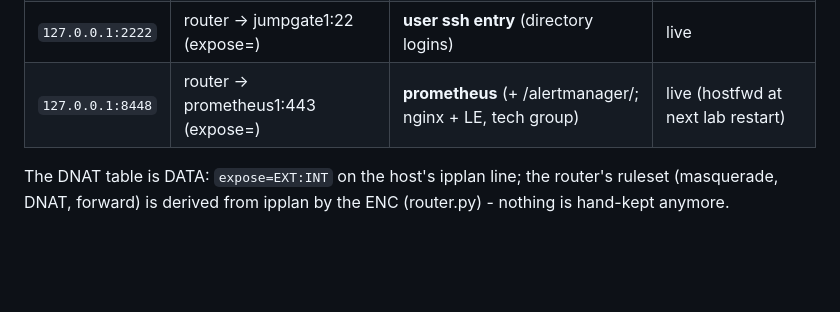
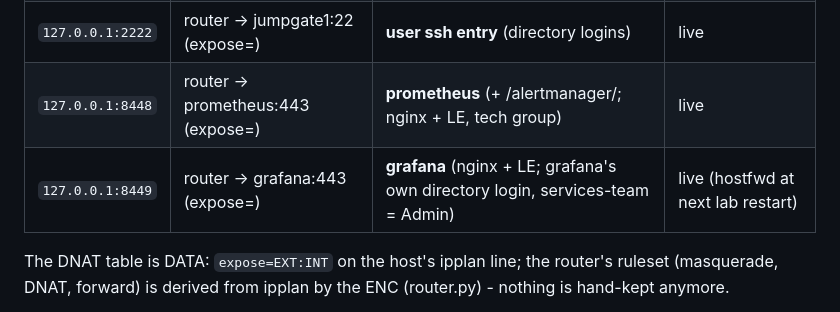
Before and after one commit to dhtech/deploy, a Markdown page: testvm/deploy-stack/WEBSITES.md, the part around the change. Drawn GitHub-style; blank space fills up the shorter version.

Commit message:
worklog + websites: per-site monitoring live (prometheus rename + grafana)

```diff
--- a/testvm/deploy-stack/WEBSITES.md
+++ b/testvm/deploy-stack/WEBSITES.md
@@ -51,7 +51,8 @@ browser
 | `127.0.0.1:8445` | router → doc1:443 (expose=) | Trac + SVN (doc) | live |
 | `127.0.0.1:8447` | router → puppet1:443 (expose=) | **puppetboard** (nginx + LE, tech group) | live |
 | `127.0.0.1:2222` | router → jumpgate1:22 (expose=) | **user ssh entry** (directory logins) | live |
-| `127.0.0.1:8448` | router → prometheus1:443 (expose=) | **prometheus** (+ /alertmanager/; nginx + LE, tech group) | live (hostfwd at next lab restart) |
+| `127.0.0.1:8448` | router → prometheus:443 (expose=) | **prometheus** (+ /alertmanager/; nginx + LE, tech group) | live |
+| `127.0.0.1:8449` | router → grafana:443 (expose=) | **grafana** (nginx + LE; grafana's own directory login, services-team = Admin) | live (hostfwd at next lab restart) |
 
 The DNAT table is DATA: `expose=EXT:INT` on the host's ipplan line;
 the router's ruleset (masquerade, DNAT, forward) is derived from
```
